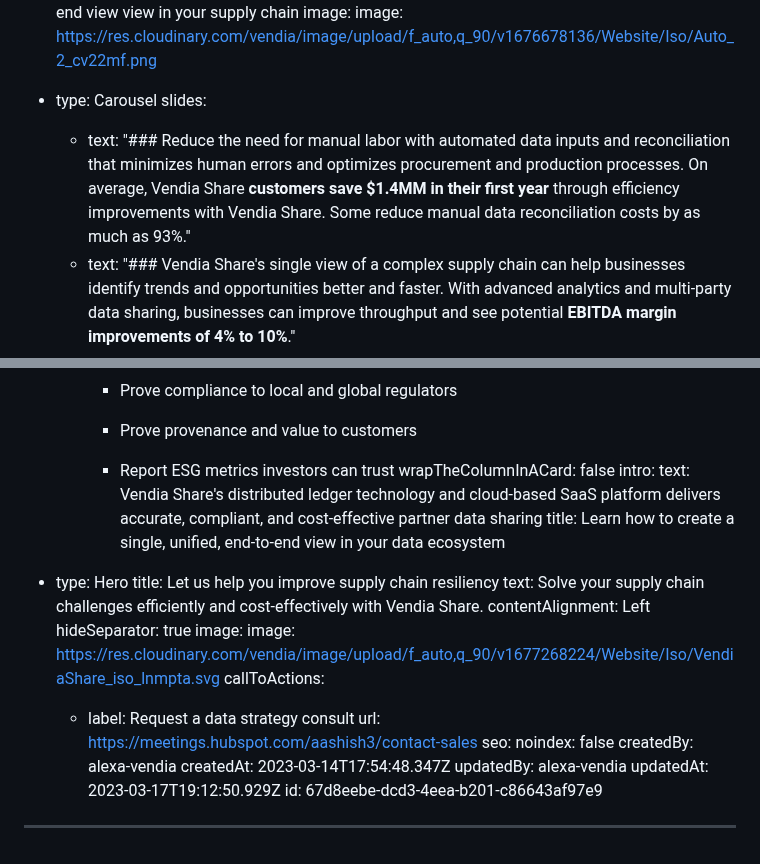
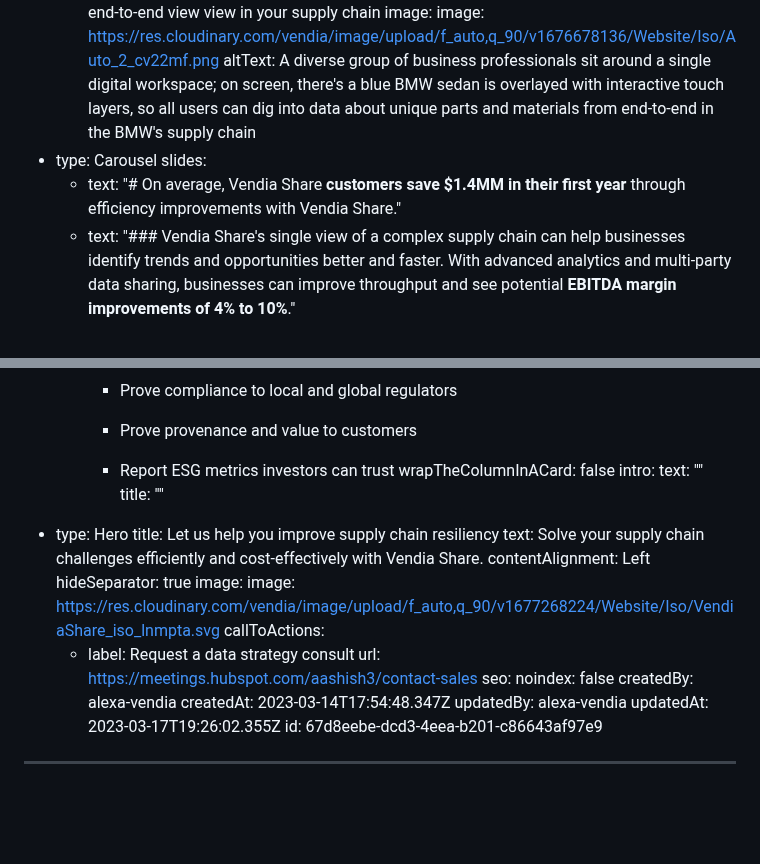
Before and after one commit to vendia/blog, a Markdown page: pages/industry-supply-chain-visibility.md, 2 parts joined by grey strips. GitHub-like rendering; blank space fills up the shorter version.

Commit message:
CMS Update Page "industry-supply-chain-visibility"

```diff
--- a/pages/industry-supply-chain-visibility.md
+++ b/pages/industry-supply-chain-visibility.md
@@ -93,14 +33,14 @@ components:
     title: You can build a single, unified, end-to-end view view in your supply chain
     image:
       image: https://res.cloudinary.com/vendia/image/upload/f_auto,q_90/v1676678136/Website/Iso/Auto_2_cv22mf.png
+      altText: A diverse group of business professionals sit around a single digital
+        workspace; on screen, there's a blue BMW sedan is overlayed with
+        interactive touch layers, so all users can dig into data about unique
+        parts and materials from end-to-end in the BMW's supply chain
   - type: Carousel
     slides:
-      - text: "### Reduce the need for manual labor with automated data inputs and
-          reconciliation that minimizes human errors and optimizes procurement
-          and production processes. On average, Vendia Share **customers save
-          $1.4MM in their first year** through efficiency improvements with
-          Vendia Share. Some reduce manual data reconciliation costs by as much
-          as 93%."
+      - text: "#  On average, Vendia Share **customers save $1.4MM in their first year**
+          through efficiency improvements with Vendia Share."
       - text: "### Vendia Share's single view of a complex supply chain can help
           businesses identify trends and opportunities better and faster. With
           advanced analytics and multi-party data sharing, businesses can
@@ -292,10 +232,8 @@ components:
           - Report ESG metrics investors can trust
         wrapTheColumnInACard: false
     intro:
-      text: Vendia Share's distributed ledger technology and cloud-based SaaS platform
-        delivers  accurate, compliant, and cost-effective partner data sharing
-      title: Learn how to create a single, unified, end-to-end view in your data
-        ecosystem
+      text: ""
+      title: ""
   - type: Hero
     title: Let us help you improve supply chain resiliency
     text: Solve your supply chain challenges efficiently and cost-effectively with
@@ -312,6 +250,6 @@ seo:
 createdBy: alexa-vendia
 createdAt: 2023-03-14T17:54:48.347Z
 updatedBy: alexa-vendia
-updatedAt: 2023-03-17T19:12:50.929Z
+updatedAt: 2023-03-17T19:26:02.355Z
 id: 67d8eebe-dcd3-4eea-b201-c86643af97e9
 ---
```
Also changed, not shown: other parts of pages/industry-supply-chain-visibility.md (+14 -74 lines).
